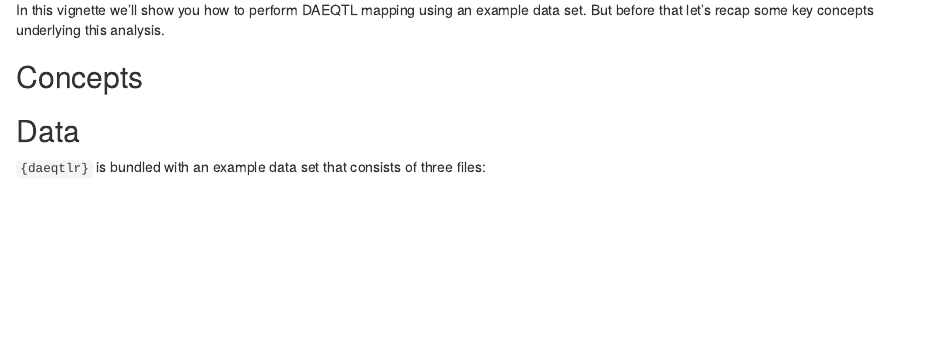
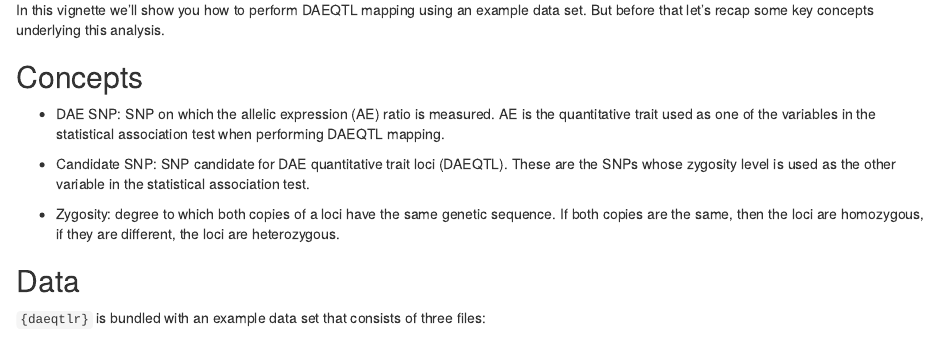
Before and after one commit to maialab/daeqtlr, an R Markdown document (vignettes/articles/daeqtlr.Rmd): the page in a window 1100 px wide, from 110 px down. Rendered offline with R 4.5, knitr and Pandoc, with nearby package versions; some code elsewhere in the file could not run offline; a font, style sheet, LaTeX package, included part or bibliography that could not be used is replaced or left out.

```diff
--- a/vignettes/articles/daeqtlr.Rmd
+++ b/vignettes/articles/daeqtlr.Rmd
@@ -26,6 +26,18 @@
 analysis.
 
 ## Concepts
+
+- DAE SNP: SNP on which the allelic expression (AE) ratio is measured. AE is the
+quantitative trait used as one of the variables in the statistical association
+test when performing DAEQTL mapping.
+
+- Candidate SNP: SNP candidate for DAE quantitative trait loci (DAEQTL). These
+are the SNPs whose zygosity level is used as the other variable in the
+statistical association test.
+
+- Zygosity: degree to which both copies of a loci have the same genetic
+sequence. If both copies are the same, then the loci are homozygous, if they are
+different, the loci are heterozygous.
 
 
 ## Data
```
Also changed, not shown: vignettes/articles/daeqtlr.Rmd (4 more changed lines).
